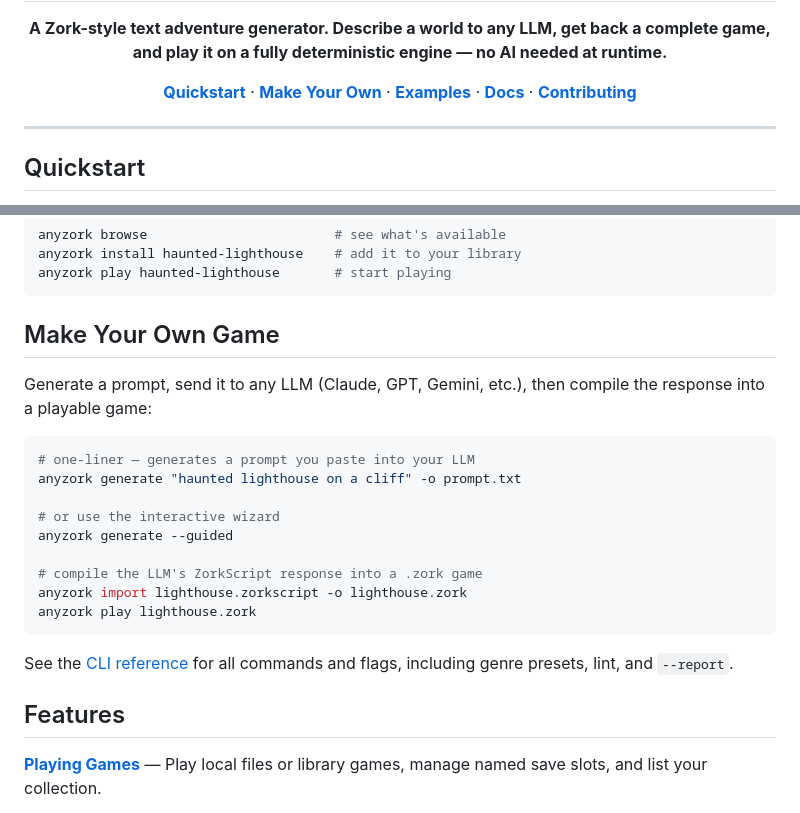
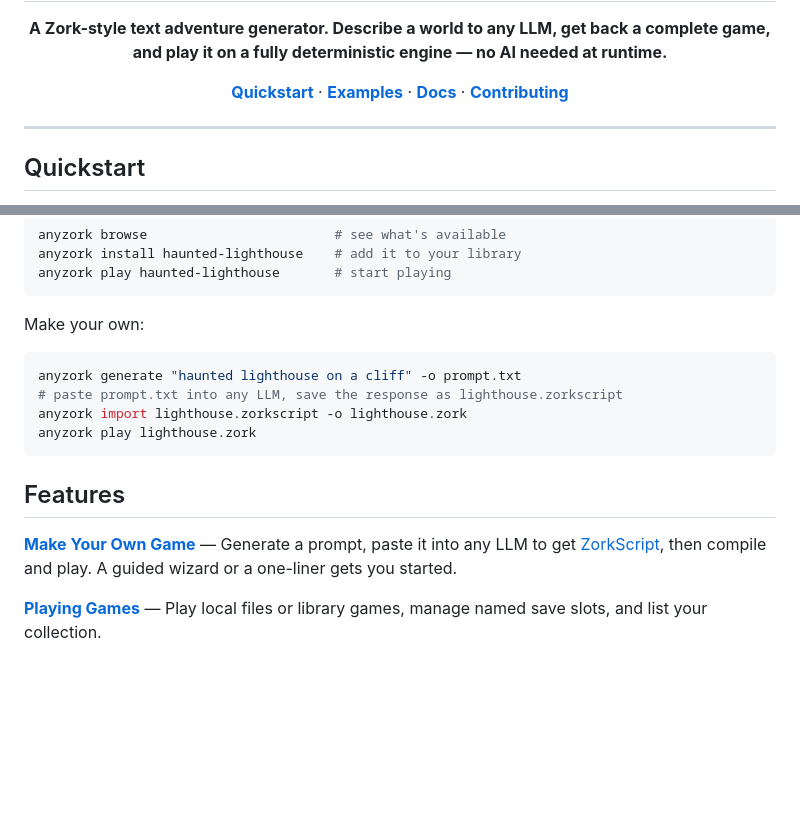
Before and after one commit to oobagi/anyzork, a Markdown page: README.md, 2 parts joined by grey strips. Rendered like a GitHub page; blank space fills up the shorter version.

Commit message:
Move Make Your Own Game under Quickstart, restore in Features
Fold the generate/import example into the Quickstart section so both
play-a-game and make-a-game flows are shown together. Add Make Your Own
Game back to Features as a one-liner with links to CLI and ZorkScript.

Co-Authored-By: Claude Opus 4.6 (1M context) <noreply@anthropic.com>

````diff
--- a/README.md
+++ b/README.md
@@ -4,8 +4,6 @@
   <p><strong>A Zork-style text adventure generator. Describe a world to any LLM, get back a complete game, and play it on a fully deterministic engine — no AI needed at runtime.</strong></p>
   <p>
     <a href="#quickstart"><strong>Quickstart</strong></a>
-    ·
-    <a href="#make-your-own-game"><strong>Make Your Own</strong></a>
     ·
     <a href="examples/"><strong>Examples</strong></a>
     ·
@@ -35,25 +33,18 @@ anyzork install haunted-lighthouse    # add it to your library
 anyzork play haunted-lighthouse       # start playing
 ```
 
-## Make Your Own Game
-
-Generate a prompt, send it to any LLM (Claude, GPT, Gemini, etc.), then compile the response into a playable game:
+Make your own:
 
 ```bash
-# one-liner — generates a prompt you paste into your LLM
 anyzork generate "haunted lighthouse on a cliff" -o prompt.txt
-
-# or use the interactive wizard
-anyzork generate --guided
-
-# compile the LLM's ZorkScript response into a .zork game
+# paste prompt.txt into any LLM, save the response as lighthouse.zorkscript
 anyzork import lighthouse.zorkscript -o lighthouse.zork
 anyzork play lighthouse.zork
 ```
 
-See the [CLI reference](docs/guides/CLI.md) for all commands and flags, including genre presets, lint, and `--report`.
+## Features
 
-## Features
+**[Make Your Own Game](docs/guides/CLI.md)** — Generate a prompt, paste it into any LLM to get [ZorkScript](docs/dsl/ZORKSCRIPT.md), then compile and play. A guided wizard or a one-liner gets you started.
 
 **[Playing Games](docs/guides/CLI.md)** — Play local files or library games, manage named save slots, and list your collection.
 
````
